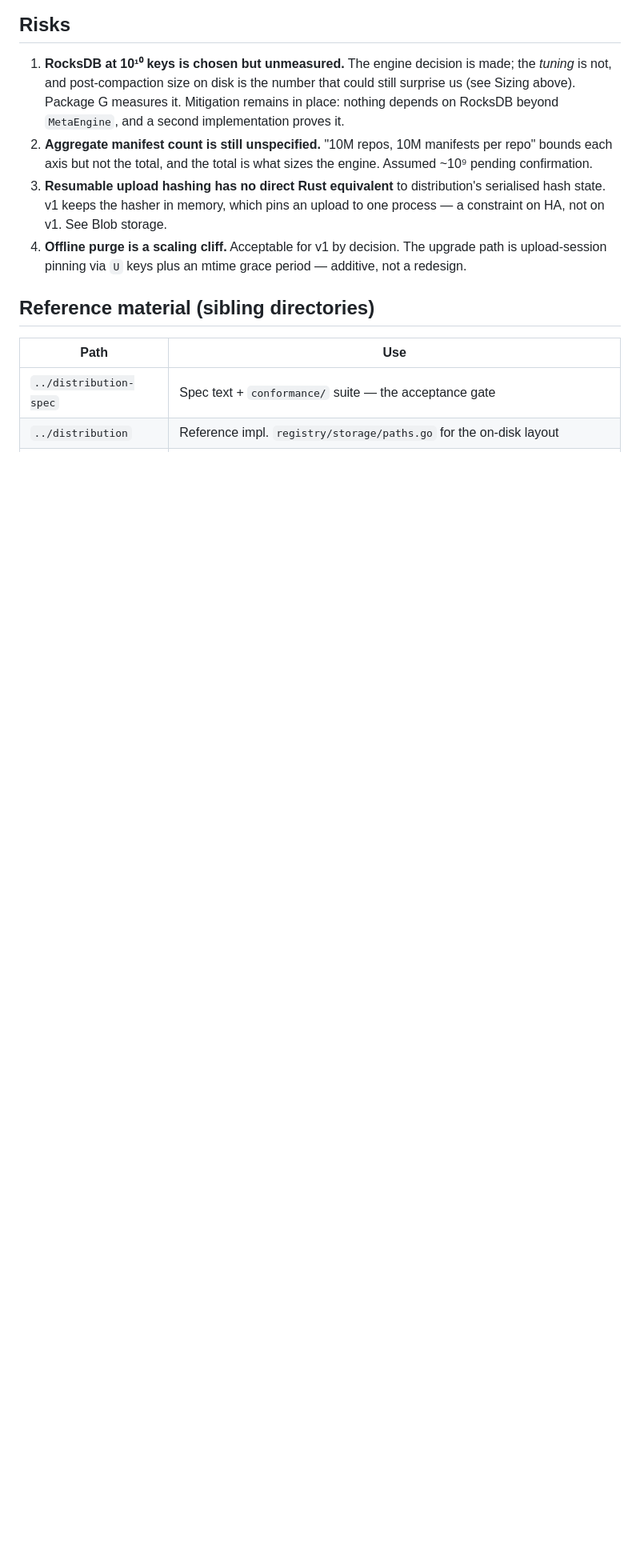
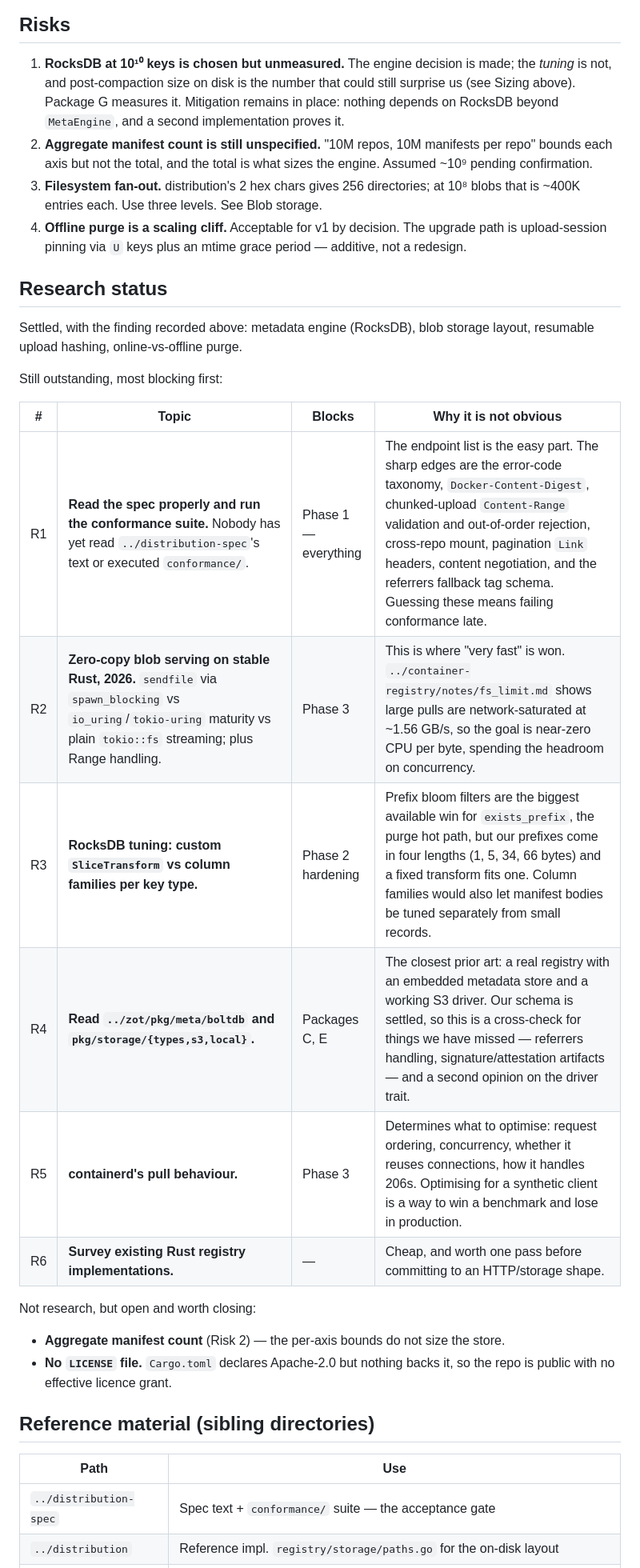
Before and after one commit to renshao/summ, a Markdown page: PLAN.md, the part around one of its changes. Shown at 80% size. Drawn GitHub-style; blank space fills up the shorter version.

```diff
--- a/PLAN.md
+++ b/PLAN.md
@@ -304,12 +312,33 @@ plain copy, or shared object storage.
 2. **Aggregate manifest count is still unspecified.** "10M repos, 10M manifests
    per repo" bounds each axis but not the total, and the total is what sizes the
    engine. Assumed ~10⁹ pending confirmation.
-3. **Resumable upload hashing has no direct Rust equivalent** to distribution's
-   serialised hash state. v1 keeps the hasher in memory, which pins an upload to
-   one process — a constraint on HA, not on v1. See Blob storage.
+3. **Filesystem fan-out.** distribution's 2 hex chars gives 256 directories; at
+   10⁸ blobs that is ~400K entries each. Use three levels. See Blob storage.
 4. **Offline purge is a scaling cliff.** Acceptable for v1 by decision. The
    upgrade path is upload-session pinning via `U` keys plus an mtime grace
    period — additive, not a redesign.
+
+## Research status
+
+Settled, with the finding recorded above: metadata engine (RocksDB), blob
+storage layout, resumable upload hashing, online-vs-offline purge.
+
+Still outstanding, most blocking first:
+
+| # | Topic | Blocks | Why it is not obvious |
+|---|---|---|---|
+| R1 | **Read the spec properly and run the conformance suite.** Nobody has yet read `../distribution-spec`'s text or executed `conformance/`. | Phase 1 — everything | The endpoint list is the easy part. The sharp edges are the error-code taxonomy, `Docker-Content-Digest`, chunked-upload `Content-Range` validation and out-of-order rejection, cross-repo mount, pagination `Link` headers, content negotiation, and the referrers fallback tag schema. Guessing these means failing conformance late. |
+| R2 | **Zero-copy blob serving on stable Rust, 2026.** `sendfile` via `spawn_blocking` vs `io_uring`/`tokio-uring` maturity vs plain `tokio::fs` streaming; plus Range handling. | Phase 3 | This is where "very fast" is won. `../container-registry/notes/fs_limit.md` shows large pulls are network-saturated at ~1.56 GB/s, so the goal is near-zero CPU per byte, spending the headroom on concurrency. |
+| R3 | **RocksDB tuning: custom `SliceTransform` vs column families per key type.** | Phase 2 hardening | Prefix bloom filters are the biggest available win for `exists_prefix`, the purge hot path, but our prefixes come in four lengths (1, 5, 34, 66 bytes) and a fixed transform fits one. Column families would also let manifest bodies be tuned separately from small records. |
+| R4 | **Read `../zot/pkg/meta/boltdb` and `pkg/storage/{types,s3,local}`.** | Packages C, E | The closest prior art: a real registry with an embedded metadata store and a working S3 driver. Our schema is settled, so this is a cross-check for things we have missed — referrers handling, signature/attestation artifacts — and a second opinion on the driver trait. |
+| R5 | **containerd's pull behaviour.** | Phase 3 | Determines what to optimise: request ordering, concurrency, whether it reuses connections, how it handles 206s. Optimising for a synthetic client is a way to win a benchmark and lose in production. |
+| R6 | **Survey existing Rust registry implementations.** | — | Cheap, and worth one pass before committing to an HTTP/storage shape. |
+
+Not research, but open and worth closing:
+
+- **Aggregate manifest count** (Risk 2) — the per-axis bounds do not size the store.
+- **No `LICENSE` file.** `Cargo.toml` declares Apache-2.0 but nothing backs it, so
+  the repo is public with no effective licence grant.
 
 ## Reference material (sibling directories)
 
```
Also changed, not shown: other parts of PLAN.md (+15 -7 lines).
